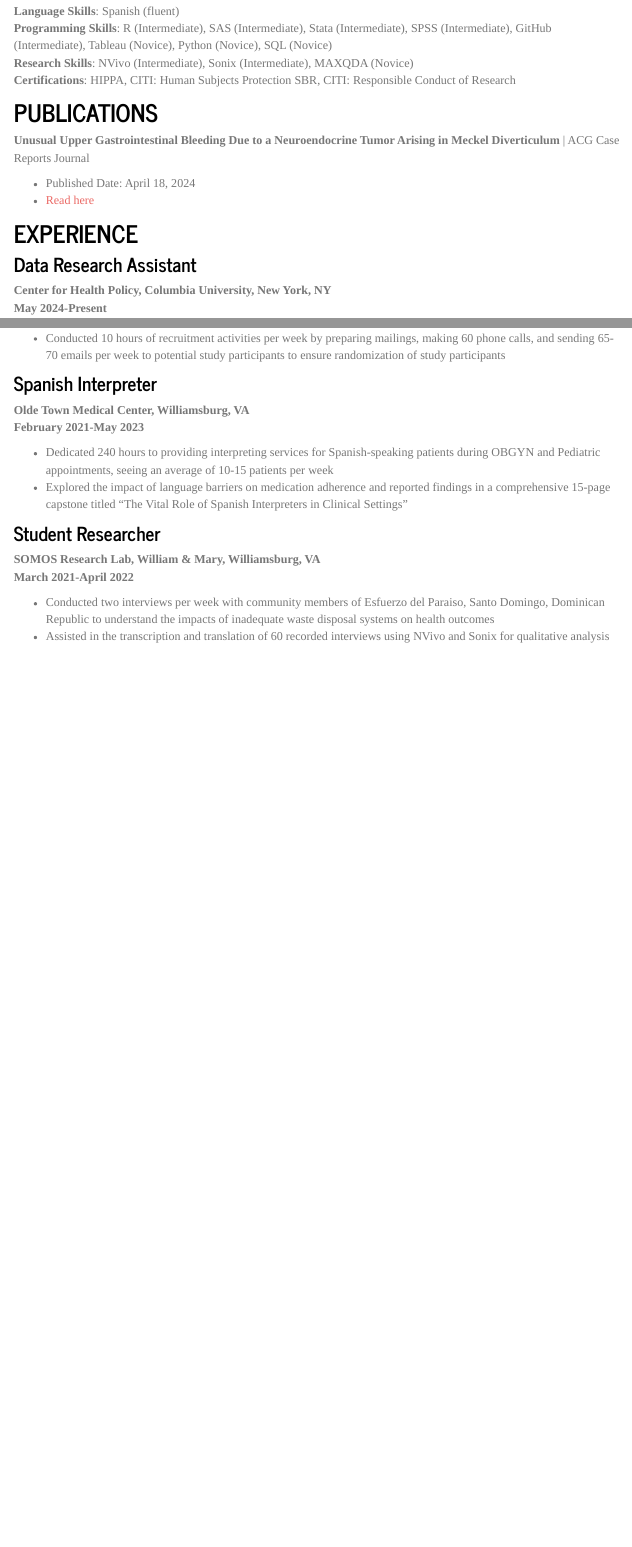
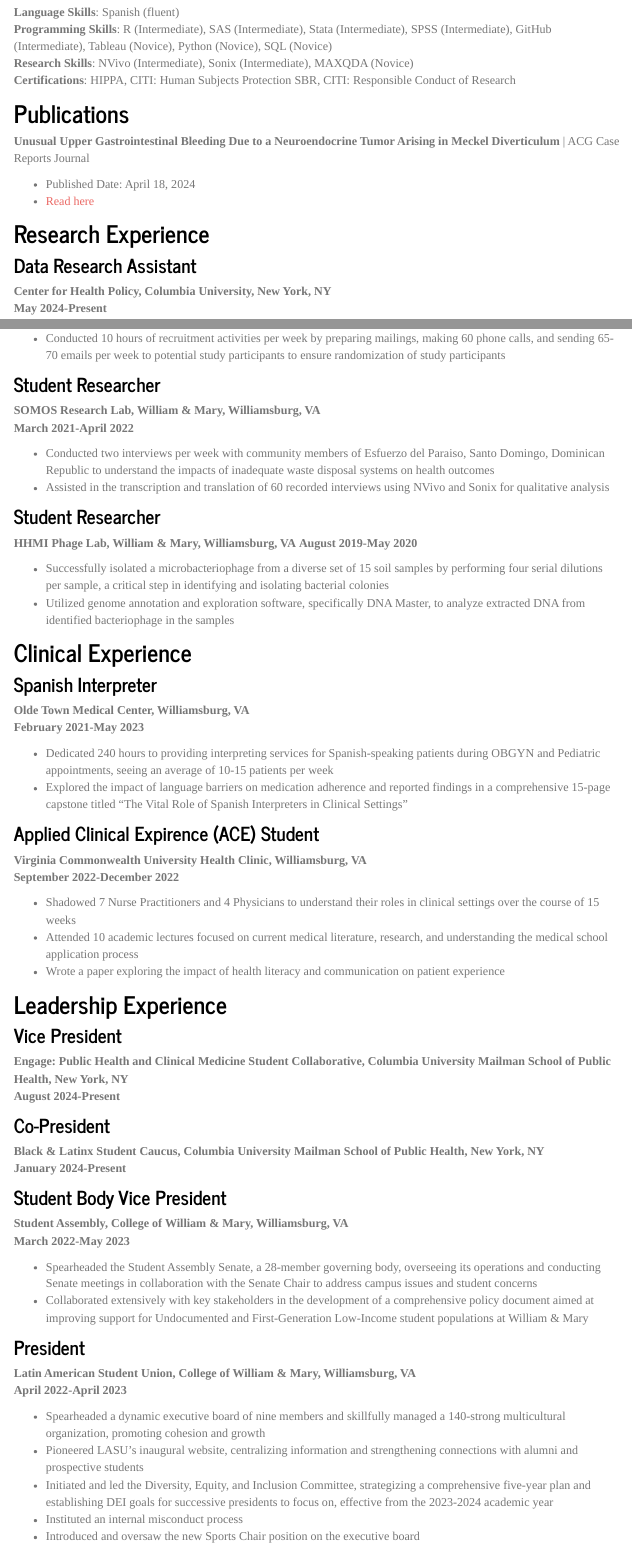
Before and after one commit to jrm2319/jasmin.martinez.github.io, an R Markdown document (resume.Rmd): the page in a window 1100 px wide, from 650 px down, and a second part further down, joined at a grey line. The pictures show the output file resume.html that the author committed with the source, opened offline; library style sheets and scripts come from the installed R packages; menus at the side of the page are left out.

Commit message:
updates to resume

```diff
--- a/resume.Rmd
+++ b/resume.Rmd
@@ -32,13 +32,13 @@
 **Research Skills**: NVivo (Intermediate), Sonix (Intermediate), MAXQDA (Novice)
 **Certifications**: HIPPA, CITI: Human Subjects Protection SBR, CITI: Responsible Conduct of Research
 
-## PUBLICATIONS
+## Publications
 **Unusual Upper Gastrointestinal Bleeding Due to a Neuroendocrine Tumor Arising in Meckel Diverticulum** | ACG Case Reports Journal
 
 * Published Date: April 18, 2024
 * [Read here](https://journals.lww.com/acgcr/fulltext/2024/04000/unusual_upper_gastrointestinal_bleeding_due_to_a.23.aspx)
 
-## EXPERIENCE
+## Research Experience
 ### Data Research Assistant
 **Center for Health Policy, Columbia University, New York, NY**
 **May 2024-Present**
@@ -55,6 +55,23 @@
 * Facilitated 12 interviews with Administrators and Directors of Nursing from various agencies in Puerto Rico as part of the nationwide research studies, focusing on infection prevention, emergency preparedness, and COVID-19 experiences in home health agencies and nursing homes across the United States
 * Conducted 10 hours of recruitment activities per week by preparing mailings, making 60 phone calls, and sending 65-70 emails per week to potential study participants to ensure randomization of study participants
 
+### Student Researcher
+**SOMOS Research Lab, William & Mary, Williamsburg, VA**
+**March 2021-April 2022**
+
+* Conducted two interviews per week with community members of Esfuerzo del Paraiso, Santo Domingo, Dominican Republic to understand the impacts of inadequate waste disposal systems on health outcomes
+* Assisted in the transcription and translation of 60 recorded interviews using NVivo and Sonix for qualitative analysis
+
+### Student Researcher
+**HHMI Phage Lab, William & Mary, Williamsburg, VA**
+**August 2019-May 2020**
+
+* Successfully isolated a microbacteriophage from a diverse set of 15 soil samples by performing four serial dilutions per sample, a critical step in identifying and isolating bacterial colonies
+* Utilized genome annotation and exploration software, specifically DNA Master, to analyze extracted DNA from identified bacteriophage in the samples
+
+
+
+## Clinical Experience
 ### Spanish Interpreter
 **Olde Town Medical Center, Williamsburg, VA**
 **February 2021-May 2023**
@@ -62,9 +79,36 @@
 * Dedicated 240 hours to providing interpreting services for Spanish-speaking patients during OBGYN and Pediatric appointments, seeing an average of 10-15 patients per week
 * Explored the impact of language barriers on medication adherence and reported findings in a comprehensive 15-page capstone titled "The Vital Role of Spanish Interpreters in Clinical Settings"
 
-### Student Researcher
-**SOMOS Research Lab, William & Mary, Williamsburg, VA**
-**March 2021-April 2022**
+### Applied Clinical Expirence (ACE) Student
+**Virginia Commonwealth University Health Clinic, Williamsburg, VA**
+**September 2022-December 2022**
 
-* Conducted two interviews per week with community members of Esfuerzo del Paraiso, Santo Domingo, Dominican Republic to understand the impacts of inadequate waste disposal systems on health outcomes
-* Assisted in the transcription and translation of 60 recorded interviews using NVivo and Sonix for qualitative analysis
+* Shadowed 7 Nurse Practitioners and 4 Physicians to understand their roles in clinical settings over the course of 15 weeks
+* Attended 10 academic lectures focused on current medical literature, research, and understanding the medical school application process
+* Wrote a paper exploring the impact of health literacy and communication on patient experience
+
+## Leadership Experience
+### Vice President
+**Engage: Public Health and Clinical Medicine Student Collaborative, Columbia University Mailman School of Public Health, New York, NY**
+**August 2024-Present**
+
+### Co-President
+**Black & Latinx Student Caucus, Columbia University Mailman School of Public Health, New York, NY**
+**January 2024-Present**
+
+### Student Body Vice President
+**Student Assembly, College of William & Mary, Williamsburg, VA**
+**March 2022-May 2023**
+
+* Spearheaded the Student Assembly Senate, a 28-member governing body, overseeing its operations and conducting Senate meetings in collaboration with the Senate Chair to address campus issues and student concerns
+* Collaborated extensively with key stakeholders in the development of a comprehensive policy document aimed at improving support for Undocumented and First-Generation Low-Income student populations at William & Mary
+
+### President
+**Latin American Student Union, College of William & Mary, Williamsburg, VA**
+**April 2022-April 2023**
+
+* Spearheaded a dynamic executive board of nine members and skillfully managed a 140-strong multicultural organization, promoting cohesion and growth
+* Pioneered LASU's inaugural website, centralizing information and strengthening connections with alumni and prospective students
+* Initiated and led the Diversity, Equity, and Inclusion Committee, strategizing a comprehensive five-year plan and establishing DEI goals for successive presidents to focus on, effective from the 2023-2024 academic year
+* Instituted an internal misconduct process
+* Introduced and oversaw the new Sports Chair position on the executive board
```
Also changed, not shown: dashboard.html, resume.html, resume.Rmd (4 more changed lines), 1 other file.
